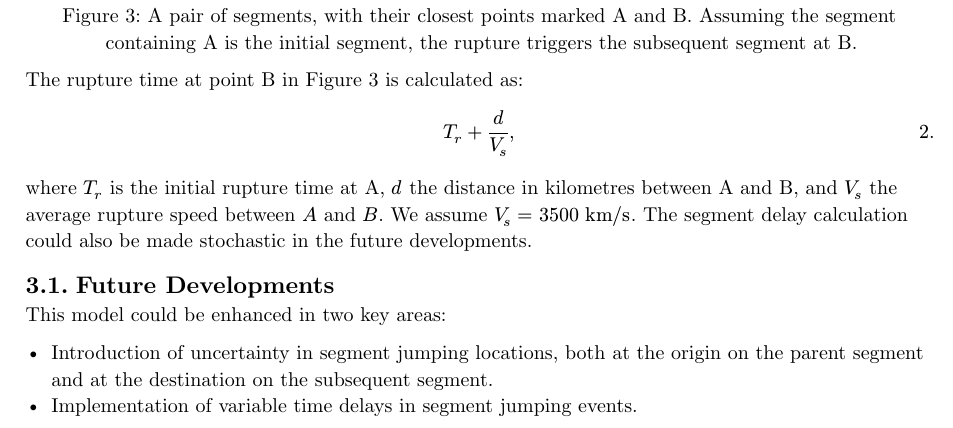
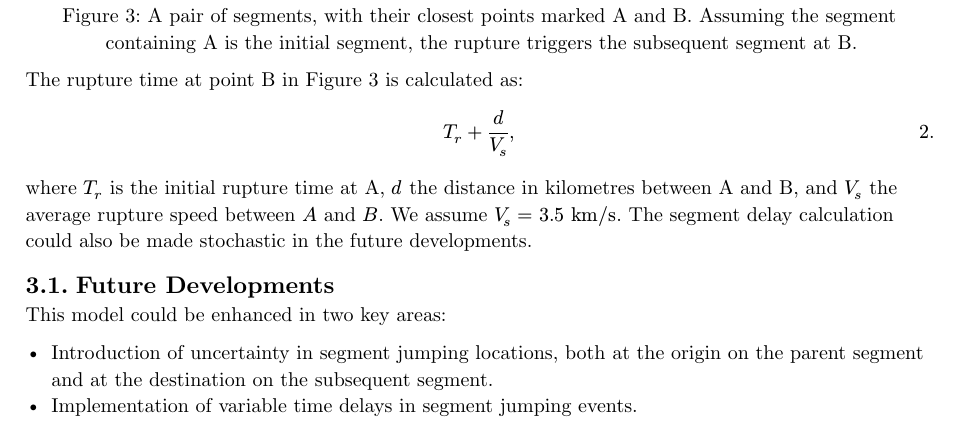
Before and after one commit to lispandfound/work-docs, a Typst document (multi-segment-ruptures/multi_segment.typ): part of page 3 of 10, cut so that both start at the same text. Compiled offline with Typst 0.15.

Commit message:
Make rupture propagation speed not laughably fast

```diff
--- a/multi-segment-ruptures/multi_segment.typ
+++ b/multi-segment-ruptures/multi_segment.typ
@@ -90,7 +90,7 @@ The rupture time at point B in @segment-jumping is calculated as:
 
 $ T_r + d / V_s, $ <eq-rupture-delay>
 
-where $T_r$ is the initial rupture time at A, $d$ the distance in kilometres between A and B, and $V_s$ the average rupture speed between $A$ and $B$. We assume $V_s = 3500 "km/s"$. The segment delay calculation could also be made stochastic in the future developments.
+where $T_r$ is the initial rupture time at A, $d$ the distance in kilometres between A and B, and $V_s$ the average rupture speed between $A$ and $B$. We assume $V_s = 3.5 "km/s"$. The segment delay calculation could also be made stochastic in the future developments.
 
 == Future Developments
 This model could be enhanced in two key areas:
```
